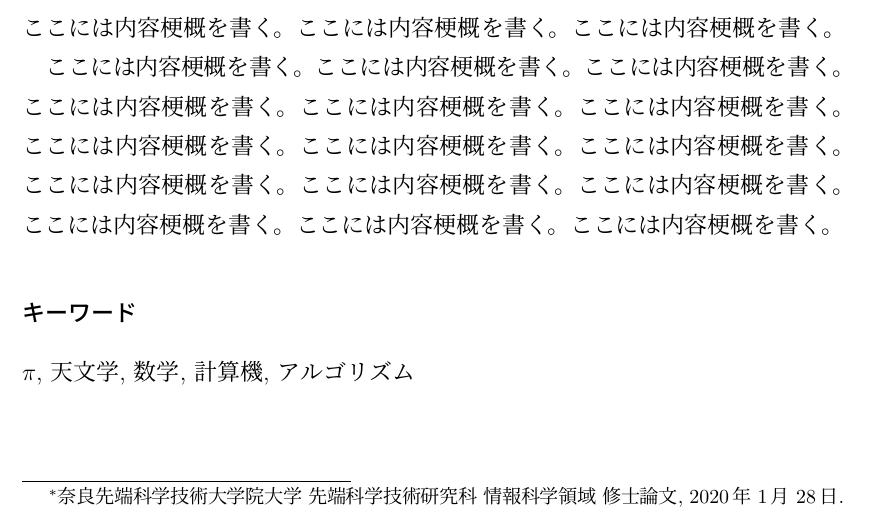
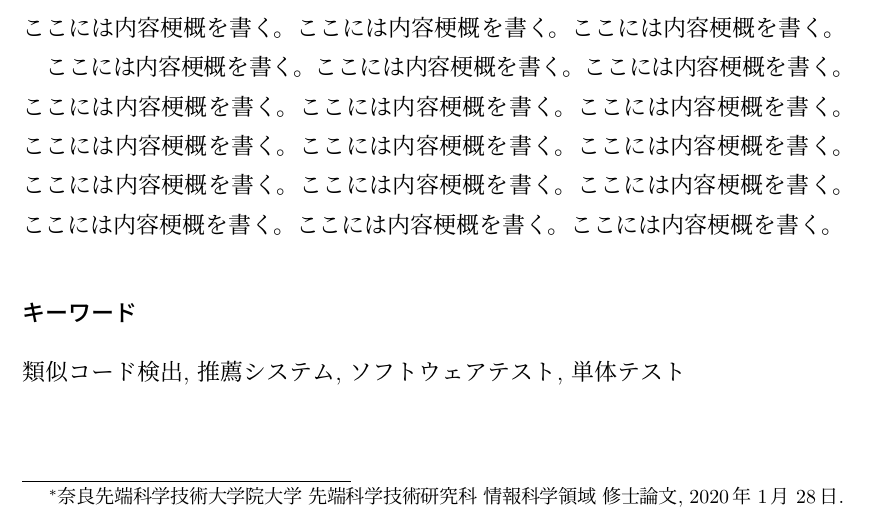
Before and after one commit to ryosuke-ku/mthesis-2020, a LaTeX thesis (Mtex/mthesis.tex): part of page 3 of 16, cut so that both start at the same text. Compiled offline with pLaTeX and dvipdfmx.

Commit message:
upload file

```diff
--- a/Mtex/mthesis.tex
+++ b/Mtex/mthesis.tex
@@ -208,7 +208,7 @@ Utilizing the Sun and the Moon}
 %
 % キーワード５〜６個 (in LaTeX)
 %
-\keywords{$\pi$, 天文学, 数学, 計算機, アルゴリズム}
+\keywords{類似コード検出, 推薦システム, ソフトウェアテスト, 単体テスト}
 %
 % キーワード５〜６個 (in plain text)
 %
```
Also changed, not shown: Mtex/mthesis.pdf, 2 other files.
